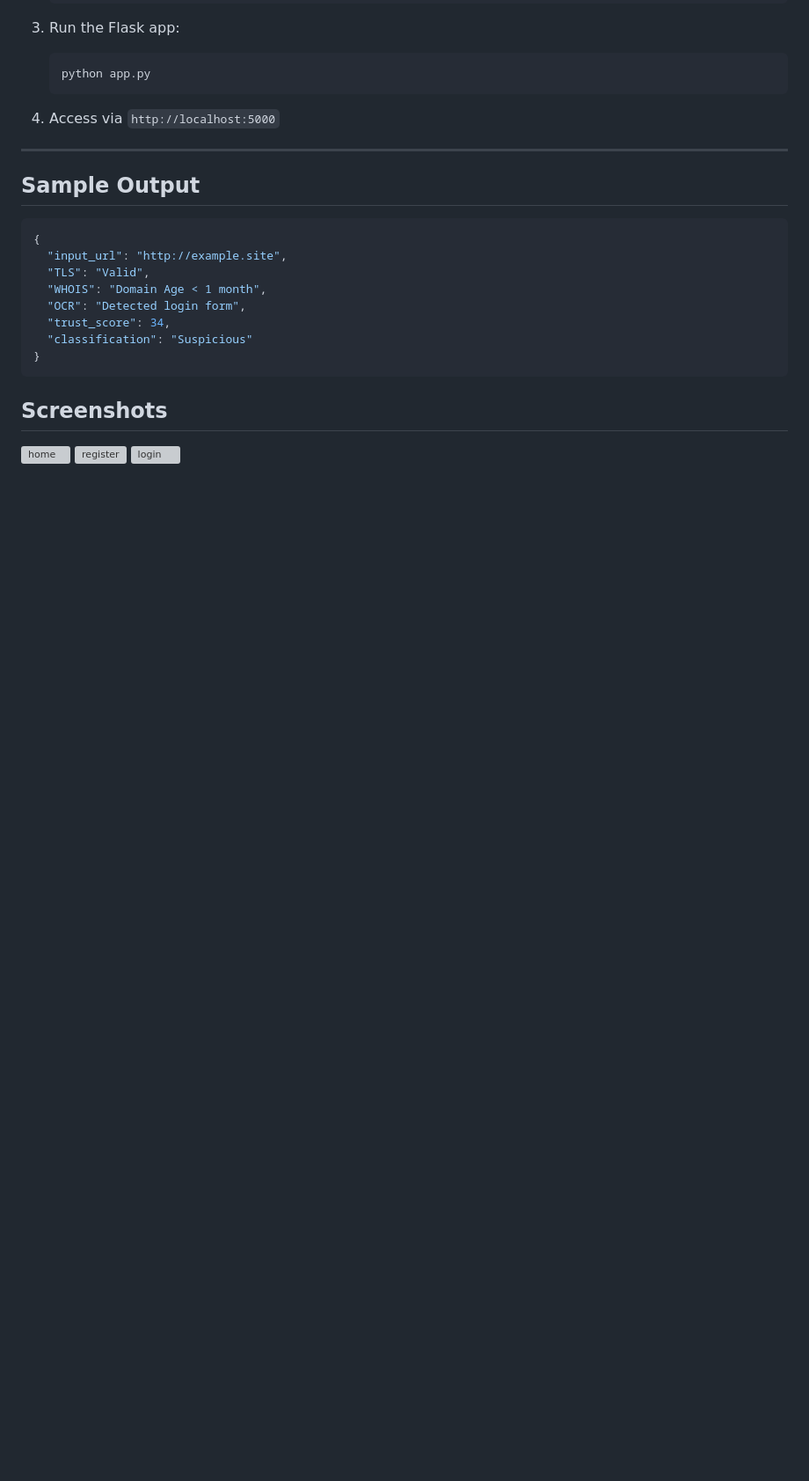
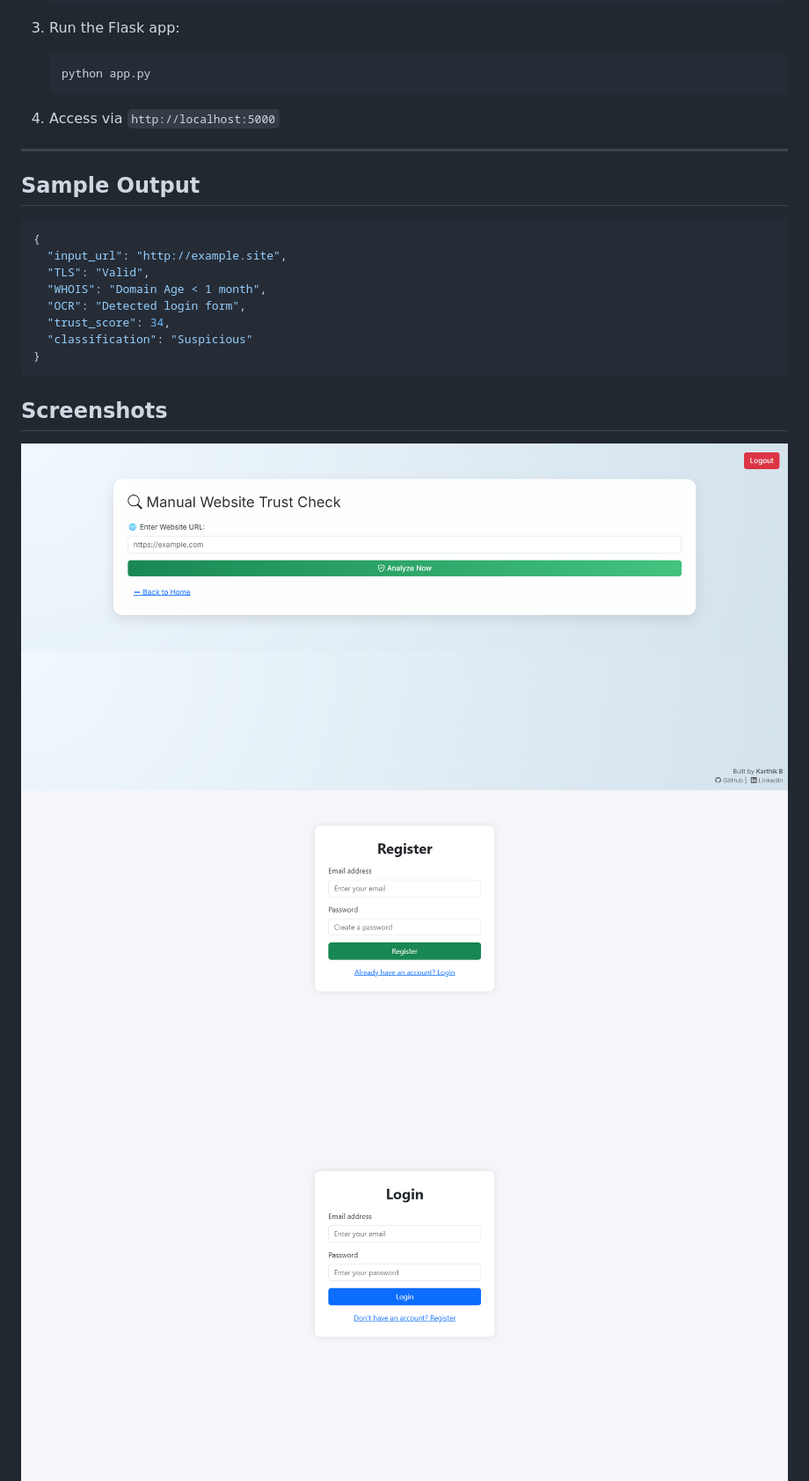
Before and after one commit to KArT4206/advanced_phishing_detection, a Markdown page: README.md, the part around the change. Shown: that part at 88% size. Drawn GitHub-style; blank space fills up the shorter version; grey boxes are pictures that could not be loaded.

````diff
--- a/README.md
+++ b/README.md
@@ -74,9 +74,9 @@ Traditional blacklist or signature-based approaches are increasingly ineffective
 }
 ```
 ## Screenshots
-![home](image/home.jpg)
-![register](image/register.jpg)
-![login](image/login.jpg)
+![home](image/home.png)
+![register](image/register.png)
+![login](image/login.png)
 ![admin](image/admin.jpg)
 ![page001](image/001.jpg)
 ![page002](image/002.jpg)
````
